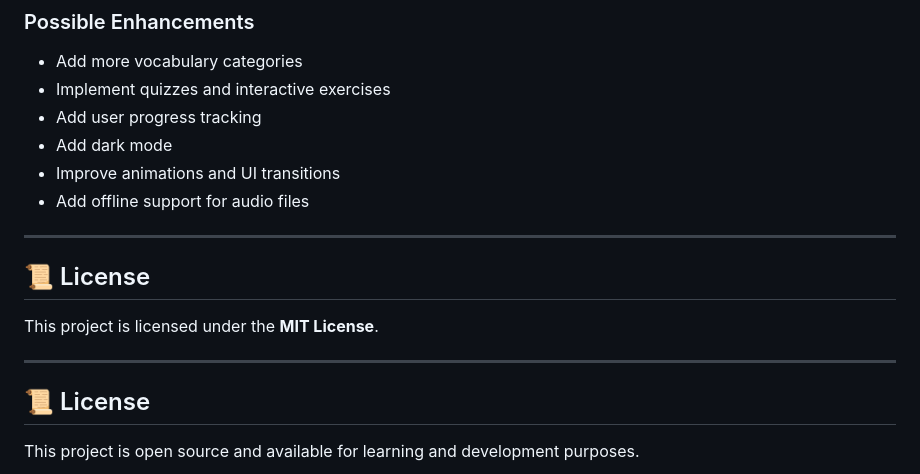
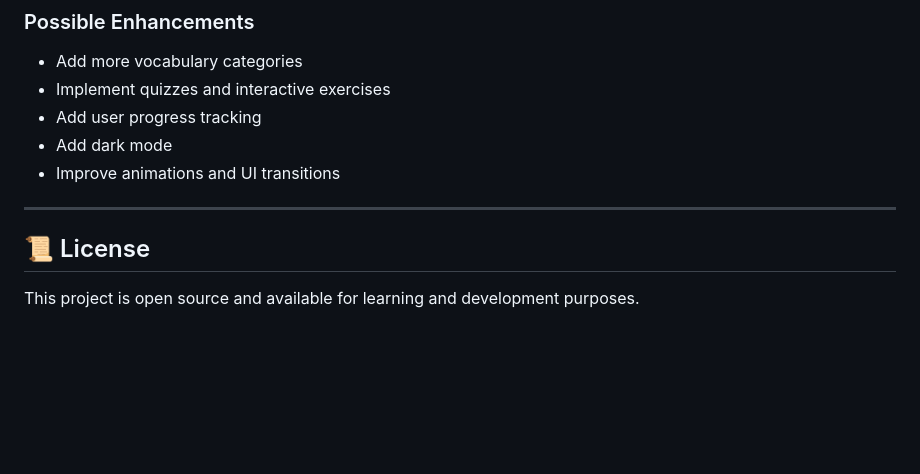
Before and after one commit to AlwaleedKhalidAltrimi/learn_japanese_language_app, a Markdown page: README.md, the part around the change. GitHub-like rendering; blank space fills up the shorter version.

Commit message:
update license section for clarity

```diff
--- a/README.md
+++ b/README.md
@@ -216,16 +216,8 @@ Feel free to fork the repository and submit pull requests for improvements.
 - Add user progress tracking
 - Add dark mode
 - Improve animations and UI transitions
-- Add offline support for audio files
 
 ---
-
-## 📜 License
-
-This project is licensed under the **MIT License**.
-
----
-
 
 ## 📜 License
 
```
